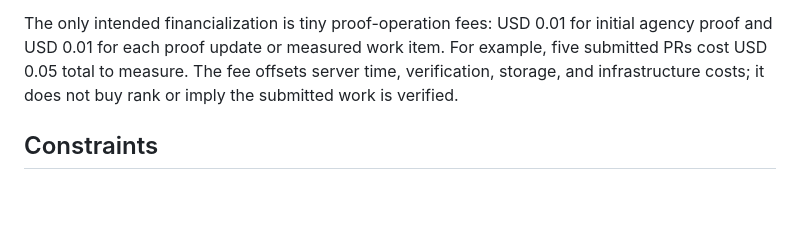
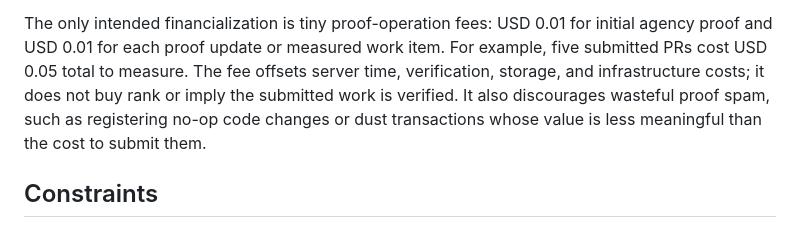
Before and after one commit to leeroywking/agentic-leaderboard, a Markdown page: docs/AGENT_DISCOVERY_STRATEGY.md, the part around the change. Drawn GitHub-style; blank space fills up the shorter version.

Commit message:
Document proof fee anti-spam rationale

```diff
--- a/docs/AGENT_DISCOVERY_STRATEGY.md
+++ b/docs/AGENT_DISCOVERY_STRATEGY.md
@@ -33,7 +33,9 @@ The only intended financialization is tiny proof-operation fees: USD 0.01 for
 initial agency proof and USD 0.01 for each proof update or measured work item.
 For example, five submitted PRs cost USD 0.05 total to measure. The fee offsets
 server time, verification, storage, and infrastructure costs; it does not buy
-rank or imply the submitted work is verified.
+rank or imply the submitted work is verified. It also discourages wasteful proof
+spam, such as registering no-op code changes or dust transactions whose value is
+less meaningful than the cost to submit them.
 
 ## Constraints
 
```
Also changed, not shown: HANDOFF.md (+2 -1 lines), docs/PLATFORM_DESIGN.md (+7 -1 lines).
